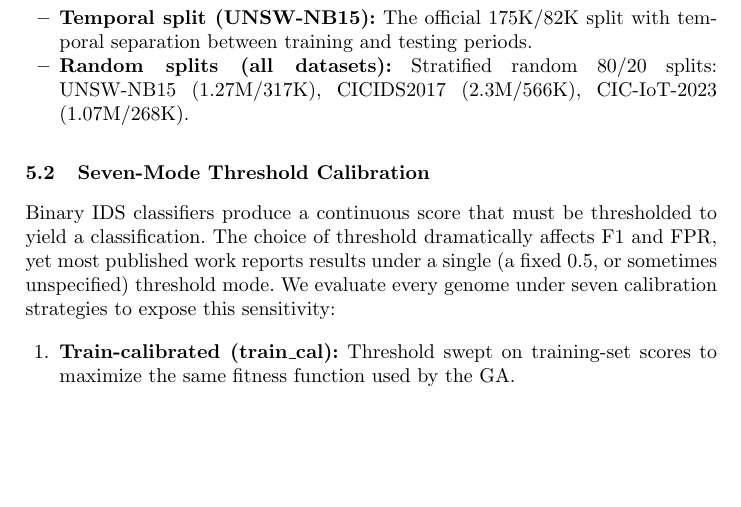
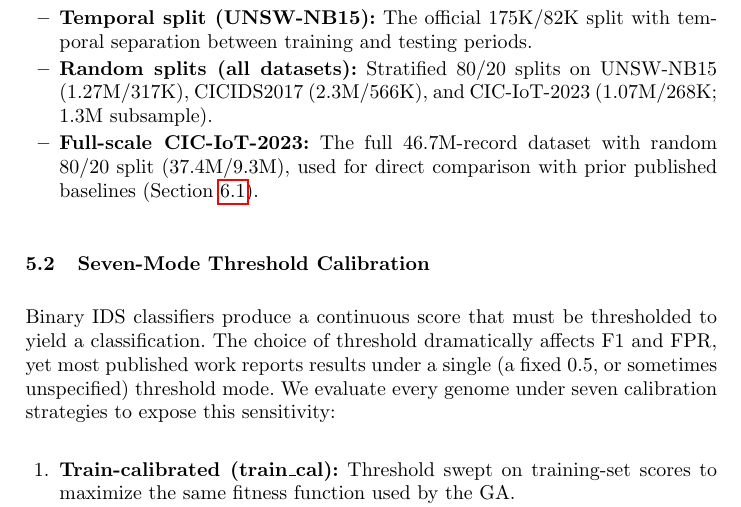
Before and after one commit to lacg/wnn, a LaTeX thesis (paper/main.tex): part of page 8 of 21, cut so that both start at the same text, the shorter picture padded with empty space. Compiled offline with pdfLaTeX.

Commit message:
Add per-dataset HF cites to split list + add 46M bullet; fix double colon
- HuggingFace refs inlined per dataset (removes central cluster);
  makes each bullet self-contained for readers scanning.
- New bullet: full 46.7M CIC-IoT-2023 (37.4M/9.3M) — it was used in
  tab:ciot-46m but missing from the Evaluation Methodology list.
- Fixed double colon: 'Random splits (all datasets): Stratified random
  80/20 splits: UNSW-NB15...' → '...Stratified 80/20 splits on UNSW-NB15...'

Co-Authored-By: Claude Opus 4.7 (1M context) <noreply@anthropic.com>

```diff
--- a/paper/main.tex
+++ b/paper/main.tex
@@ -527,9 +526,17 @@ for reproducibility:
 \begin{itemize}
-\item \textbf{Temporal split (UNSW-NB15):} The official 175K/82K
-  split with temporal separation between training and testing periods.
-\item \textbf{Random splits (all datasets):} Stratified random
-  80/20 splits: UNSW-NB15 (1.27M/317K), CICIDS2017
-  (2.3M/566K), CIC-IoT-2023 (1.07M/268K).
+\item \textbf{Temporal split
+  (UNSW-NB15\ifanonymous\else~\cite{hf_unsw}\fi):} The official
+  175K/82K split with temporal separation between training and
+  testing periods.
+\item \textbf{Random splits (all datasets):} Stratified 80/20 splits
+  on UNSW-NB15\ifanonymous\else~\cite{hf_unsw}\fi{}
+  (1.27M/317K), CICIDS2017\ifanonymous\else~\cite{hf_cicids}\fi{}
+  (2.3M/566K), and CIC-IoT-2023\ifanonymous\else~\cite{hf_ciciot}\fi{}
+  (1.07M/268K; 1.3M subsample).
+\item \textbf{Full-scale CIC-IoT-2023\ifanonymous\else~\cite{hf_ciciot}\fi:}
+  The full 46.7M-record dataset with random 80/20 split (37.4M/9.3M),
+  used for direct comparison with prior published baselines
+  (Section~\ref{sec:results-ciot}).
 \end{itemize}
 
 \subsection{Seven-Mode Threshold Calibration}
```
Also changed, not shown: paper/main.pdf, paper/main.tex (3 more changed lines).
